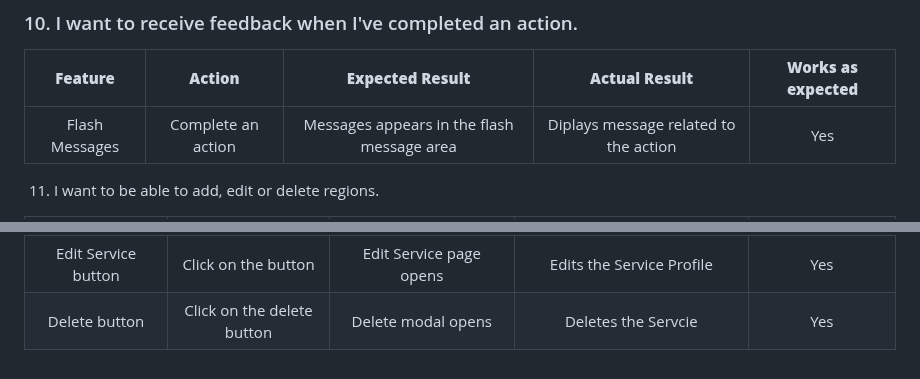
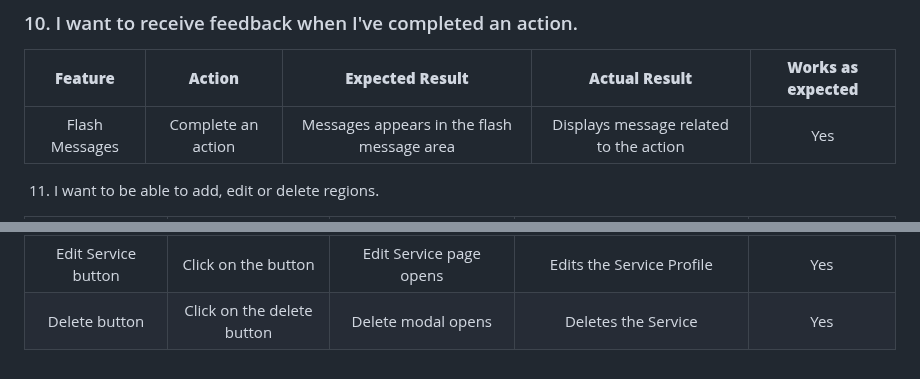
Before and after one commit to paddyw11/find-a-gardener, a Markdown page: TESTING.md, 2 parts joined by grey strips. Rendered like a GitHub page.

```diff
--- a/TESTING.md
+++ b/TESTING.md
@@ -333,7 +333,7 @@ The website was tested on the following devices:
 
 | **Feature** | **Action** | **Expected Result** | **Actual Result** | **Works as expected** |
 |:-----------:|:----------:|:-------------------:|:-----------------:|:---------------------:|
-| Flash Messages | Complete an action | Messages appears in the flash message area | Diplays message related to the action | Yes |
+| Flash Messages | Complete an action | Messages appears in the flash message area | Displays message related to the action | Yes |
 
 
 11. I want to be able to add, edit or delete regions.
@@ -353,4 +353,4 @@ The website was tested on the following devices:
 | Navigation bar links | Click on the nav bar links | Navigates to the correct page | Navigates to the correct respective page | Yes |
 | Add Service button | Click on the button | Add Service form page opens | Navigates to the correct page | Yes |
 | Edit Service button | Click on the button | Edit Service page opens | Edits the Service Profile | Yes |
-| Delete button | Click on the delete button | Delete modal opens | Deletes the Servcie | Yes |
+| Delete button | Click on the delete button | Delete modal opens | Deletes the Service | Yes |
```
Also changed, not shown: other parts of TESTING.md (+4 -4 lines).
